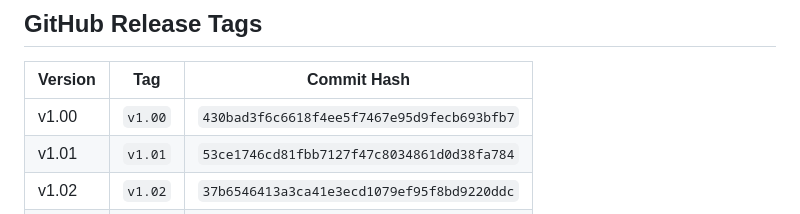
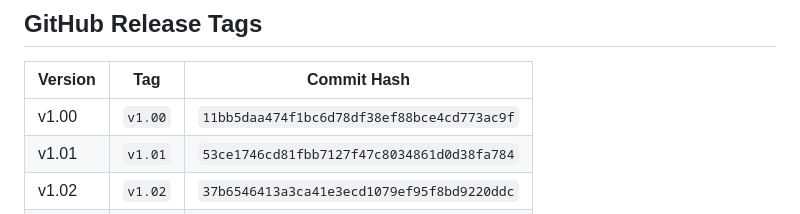
Before and after one commit to Glenn-IT/WBACFSPWI-Web-Based-Automatic-Controller-for-Solar-Powered-Water-Irrigation, a Markdown page: docs/Version-Control.md, the part around the change. GitHub-like rendering.

Commit message:
docs: update v1.00 commit hash after cherry-pick
Co-Authored-By: Claude Fable 5 <noreply@anthropic.com>

```diff
--- a/docs/Version-Control.md
+++ b/docs/Version-Control.md
@@ -76,7 +76,7 @@ git checkout main
 
 | Version | Tag | Commit Hash |
 |---------|-----|-------------|
-| v1.00 | `v1.00` | `430bad3f6c6618f4ee5f7467e95d9fecb693bfb7` |
+| v1.00 | `v1.00` | `11bb5daa474f1bc6d78df38ef88bce4cd773ac9f` |
 | v1.01 | `v1.01` | `53ce1746cd81fbb7127f47c8034861d0d38fa784` |
 | v1.02 | `v1.02` | `37b6546413a3ca41e3ecd1079ef95f8bd9220ddc` |
 | v1.03 | `v1.03` | `e42e09d0859c095a6f8e834d06eecae4afbc99e9` |
```
